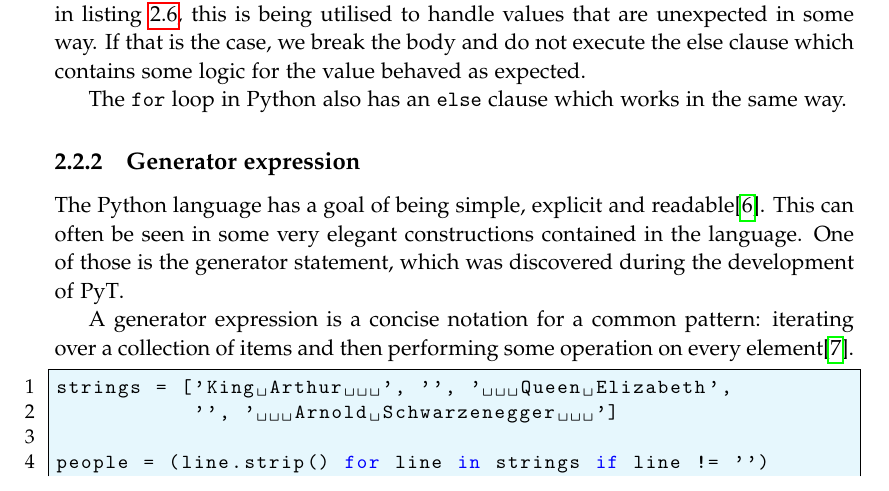
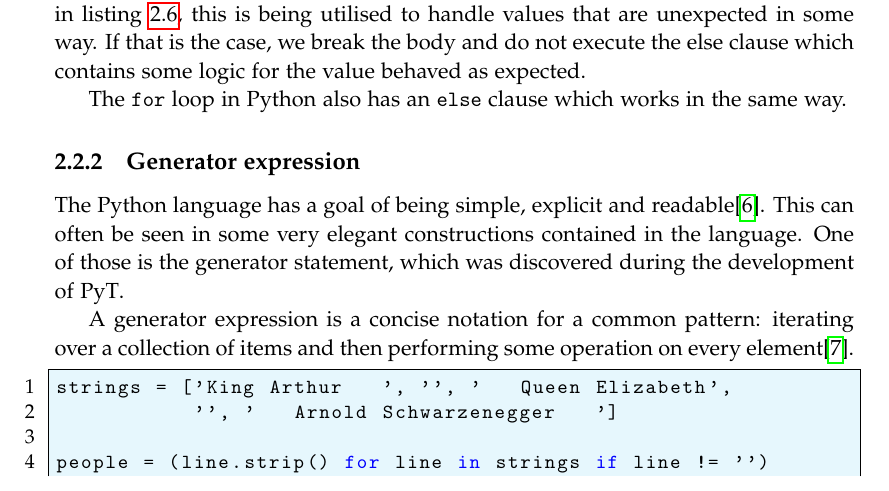
Before and after one commit to SW10IoT/report, a LaTeX thesis (master.tex, which reads setup/preamble.tex): part of page 19 of 64, cut so that both start at the same text. Compiled offline with pdfLaTeX.

Commit message:
do not show funny spaces in listings

```diff
--- a/setup/preamble.tex
+++ b/setup/preamble.tex
@@ -91,6 +91,7 @@
   numbers=left,
   frame=single,
   captionpos=b,
+  showstringspaces=false
 }
 % python style
 \lstdefinestyle{python}{
```
